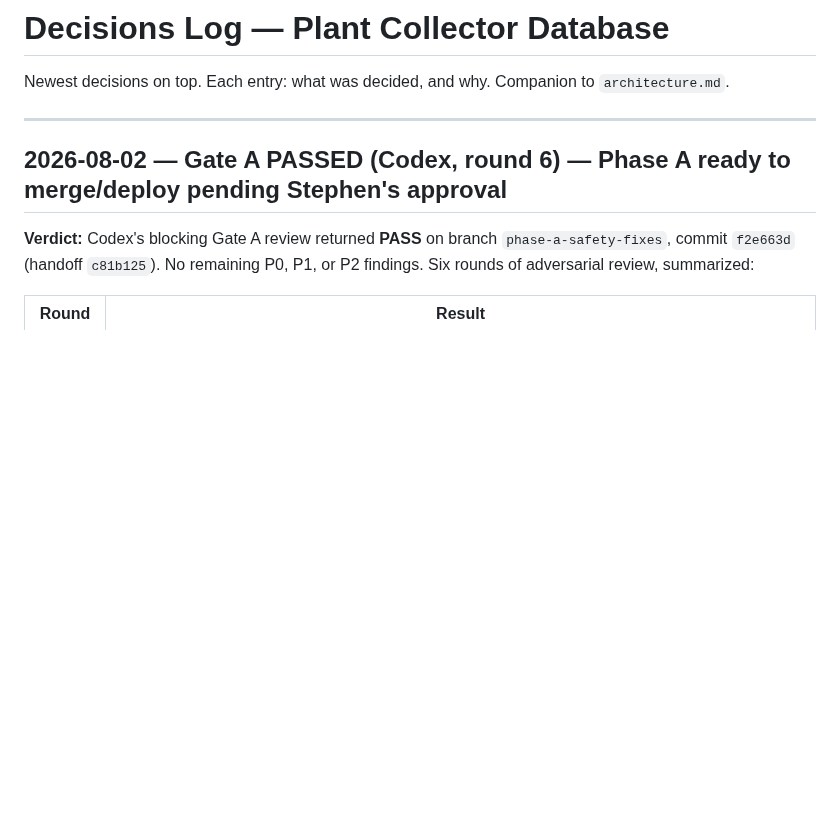
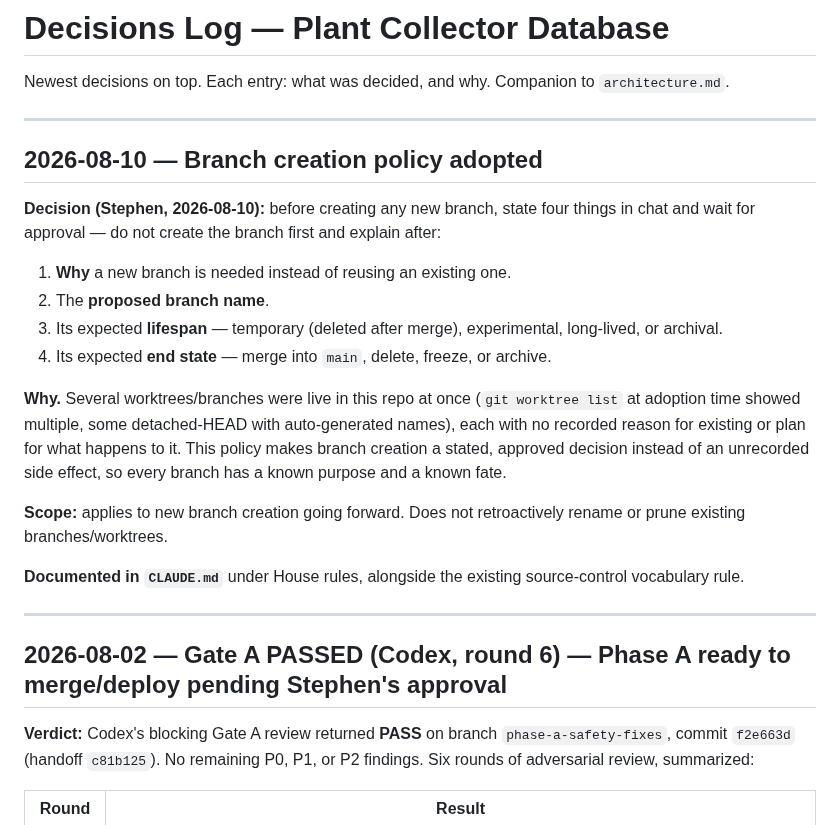
Before and after one commit to stephend7/plant-collector, a Markdown page: decisions.md, the part around the change. Drawn GitHub-style; blank space fills up the shorter version.

Commit message:
docs: adopt branch creation policy (why/name/lifespan/end state + approval)
Records the approved policy in CLAUDE.md's House rules and logs the
decision in decisions.md.

Co-Authored-By: Claude Sonnet 5 <noreply@anthropic.com>

```diff
--- a/decisions.md
+++ b/decisions.md
@@ -1,6 +1,30 @@
 # Decisions Log — Plant Collector Database
 
 Newest decisions on top. Each entry: what was decided, and why. Companion to `architecture.md`.
+
+---
+
+## 2026-08-10 — Branch creation policy adopted
+
+**Decision (Stephen, 2026-08-10):** before creating any new branch, state four things in chat
+and wait for approval — do not create the branch first and explain after:
+1. **Why** a new branch is needed instead of reusing an existing one.
+2. The **proposed branch name**.
+3. Its expected **lifespan** — temporary (deleted after merge), experimental, long-lived, or
+   archival.
+4. Its expected **end state** — merge into `main`, delete, freeze, or archive.
+
+**Why.** Several worktrees/branches were live in this repo at once (`git worktree list` at
+adoption time showed multiple, some detached-HEAD with auto-generated names), each with no
+recorded reason for existing or plan for what happens to it. This policy makes branch creation
+a stated, approved decision instead of an unrecorded side effect, so every branch has a known
+purpose and a known fate.
+
+**Scope:** applies to new branch creation going forward. Does not retroactively rename or prune
+existing branches/worktrees.
+
+**Documented in `CLAUDE.md`** under House rules, alongside the existing source-control
+vocabulary rule.
 
 ---
 
```
Also changed, not shown: CLAUDE.md (+5 -0 lines).
